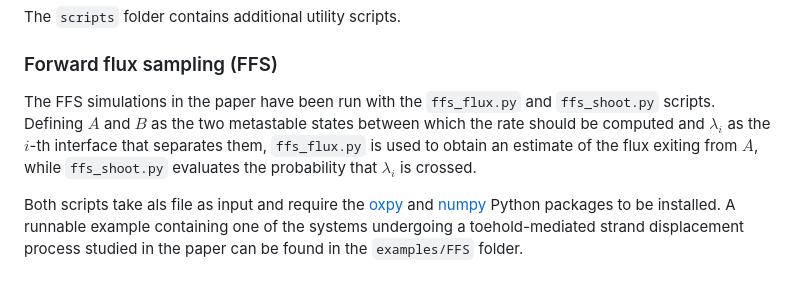
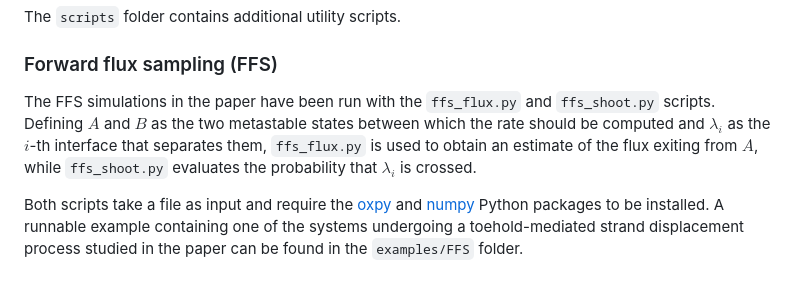
Before and after one commit to lorenzo-rovigatti/ANNaMo_files, a Markdown page: README.md, the part around the change. Drawn GitHub-style.

Commit message:
Update README.md
Fix a typo in.

```diff
--- a/README.md
+++ b/README.md
@@ -102,6 +102,6 @@ The `scripts` folder contains additional utility scripts.
 
 ### Forward flux sampling (FFS)
 
-The FFS simulations in the paper have been run with the `ffs_flux.py` and `ffs_shoot.py` scripts. Defining $A$ and $B$ as the two metastable states between which the rate should be computed and $\lambda_i$ as the $i$-th interface that separates them,  `ffs_flux.py` is used to obtain an estimate of the flux exiting from $A$, while `ffs_shoot.py` evaluates the probability that $\lambda_i$ is crossed.
+The FFS simulations in the paper have been run with the `ffs_flux.py` and `ffs_shoot.py` scripts. Defining $A$ and $B$ as the two metastable states between which the rate should be computed and $\lambda_i$ as the $i$-th interface that separates them, `ffs_flux.py` is used to obtain an estimate of the flux exiting from $A$, while `ffs_shoot.py` evaluates the probability that $\lambda_i$ is crossed.
 
-Both scripts take als file as input and require the [oxpy](https://lorenzo-rovigatti.github.io/oxDNA/oxpy/index.html) and [numpy](https://numpy.org/) Python packages to be installed. A runnable example containing one of the systems undergoing a toehold-mediated strand displacement process studied in the paper can be found in the `examples/FFS` folder.
+Both scripts take a file as input and require the [oxpy](https://lorenzo-rovigatti.github.io/oxDNA/oxpy/index.html) and [numpy](https://numpy.org/) Python packages to be installed. A runnable example containing one of the systems undergoing a toehold-mediated strand displacement process studied in the paper can be found in the `examples/FFS` folder.
```
